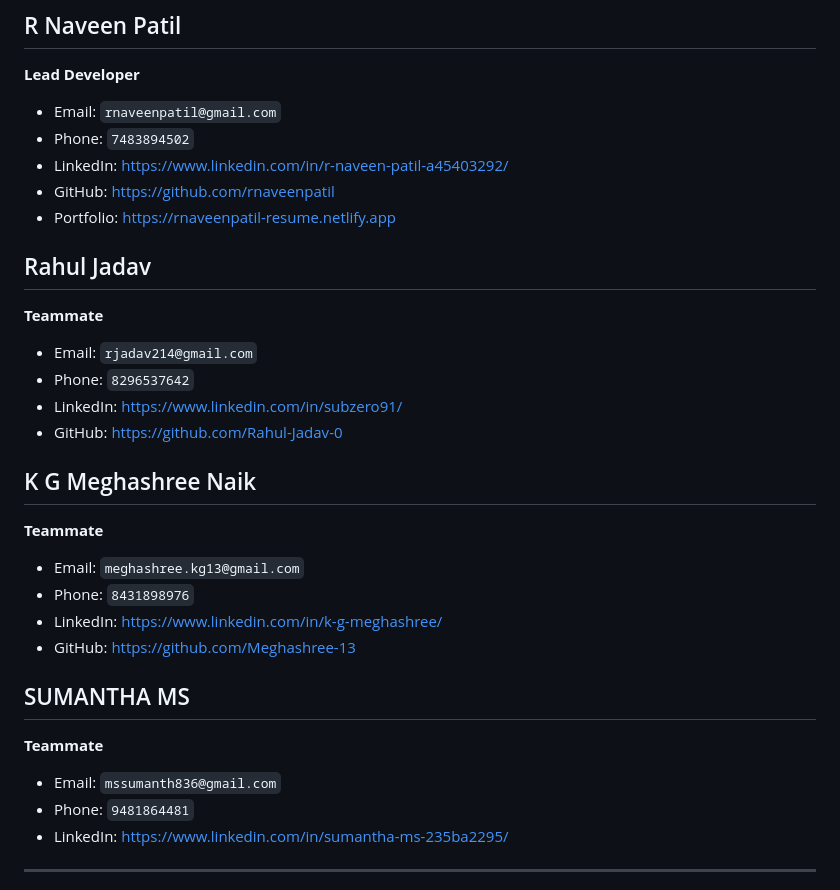
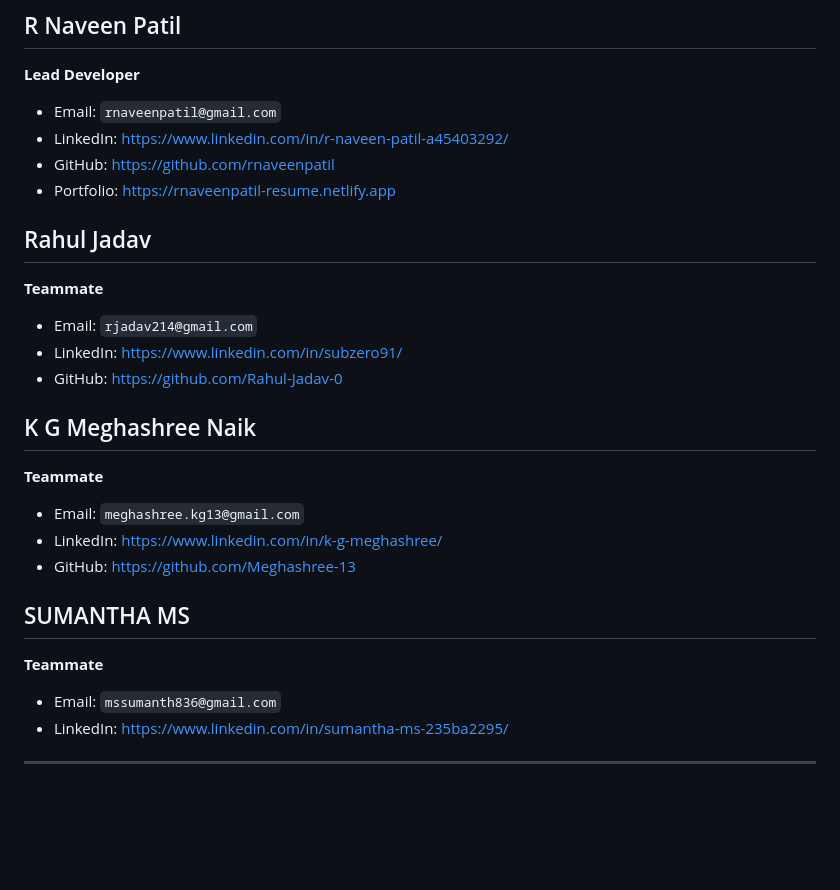
Before and after one commit to rnaveenpatil/depression.ai, a Markdown page: README.md, the part around the change. GitHub-like rendering; blank space fills up the shorter version.

Commit message:
Remove phone numbers from READMEr
Removed phone numbers for privacy reasons.

```diff
--- a/README.md
+++ b/README.md
@@ -1713,7 +1713,6 @@ The development direction includes:
 **Lead Developer**
 
 * Email: `rnaveenpatil@gmail.com`
-* Phone: `7483894502`
 * LinkedIn: https://www.linkedin.com/in/r-naveen-patil-a45403292/
 * GitHub: https://github.com/rnaveenpatil
 * Portfolio: https://rnaveenpatil-resume.netlify.app
@@ -1723,7 +1722,6 @@ The development direction includes:
 **Teammate**
 
 * Email: `rjadav214@gmail.com`
-* Phone: `8296537642`
 * LinkedIn: https://www.linkedin.com/in/subzero91/
 * GitHub: https://github.com/Rahul-Jadav-0
 
@@ -1732,7 +1730,6 @@ The development direction includes:
 **Teammate**
 
 * Email: `meghashree.kg13@gmail.com`
-* Phone: `8431898976`
 * LinkedIn: https://www.linkedin.com/in/k-g-meghashree/
 * GitHub: https://github.com/Meghashree-13
 
@@ -1741,7 +1738,6 @@ The development direction includes:
 **Teammate**
 
 * Email: `mssumanth836@gmail.com`
-* Phone: `9481864481`
 * LinkedIn: https://www.linkedin.com/in/sumantha-ms-235ba2295/
 
 ---
```
